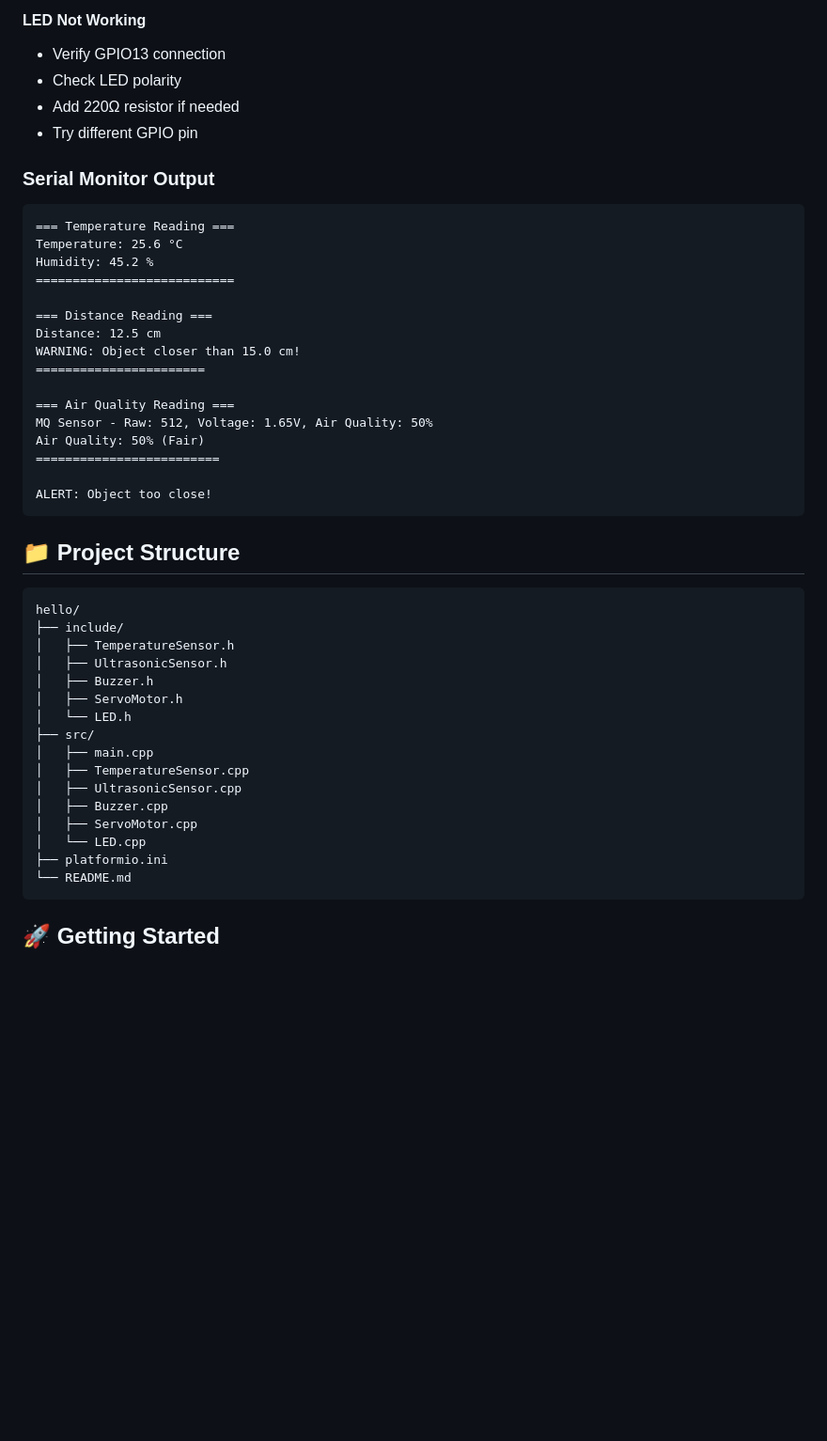
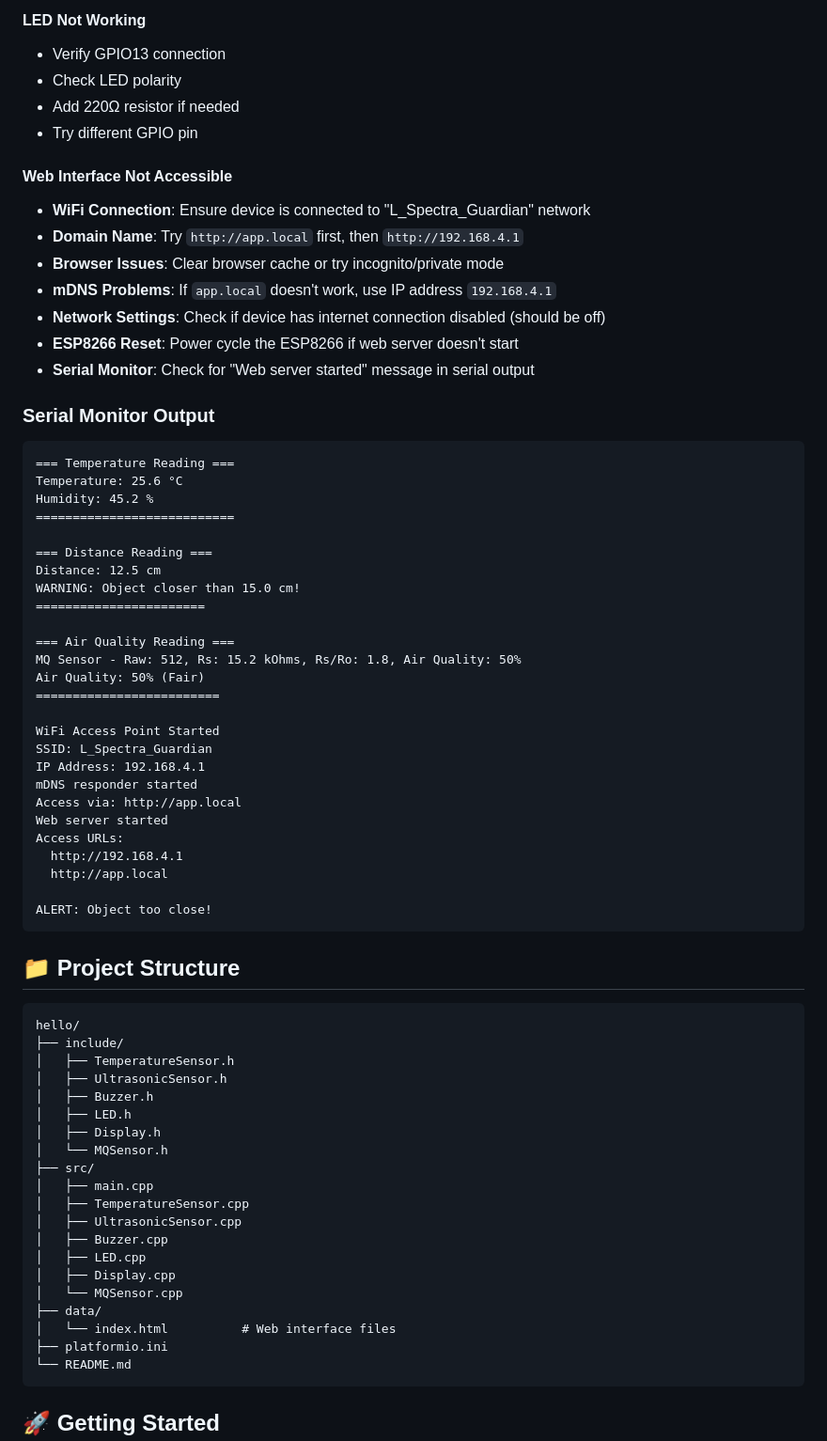
Before and after one commit to sudhi001/L_Spectra_Guardian, a Markdown page: README.md, the part around one of its changes. Shown at 94% size. Drawn GitHub-style; blank space fills up the shorter version.

````diff
--- a/README.md
+++ b/README.md
@@ -233,6 +267,15 @@ LED                   NodeMCU
 - Add 220Ω resistor if needed
 - Try different GPIO pin
 
+#### Web Interface Not Accessible
+- **WiFi Connection**: Ensure device is connected to "L_Spectra_Guardian" network
+- **Domain Name**: Try `http://app.local` first, then `http://192.168.4.1`
+- **Browser Issues**: Clear browser cache or try incognito/private mode
+- **mDNS Problems**: If `app.local` doesn't work, use IP address `192.168.4.1`
+- **Network Settings**: Check if device has internet connection disabled (should be off)
+- **ESP8266 Reset**: Power cycle the ESP8266 if web server doesn't start
+- **Serial Monitor**: Check for "Web server started" message in serial output
+
 ### Serial Monitor Output
 ```
 === Temperature Reading ===
@@ -246,9 +289,19 @@ WARNING: Object closer than 15.0 cm!
 =======================
 
 === Air Quality Reading ===
-MQ Sensor - Raw: 512, Voltage: 1.65V, Air Quality: 50%
+MQ Sensor - Raw: 512, Rs: 15.2 kOhms, Rs/Ro: 1.8, Air Quality: 50%
 Air Quality: 50% (Fair)
 =========================
+
+WiFi Access Point Started
+SSID: L_Spectra_Guardian
+IP Address: 192.168.4.1
+mDNS responder started
+Access via: http://app.local
+Web server started
+Access URLs:
+  http://192.168.4.1
+  http://app.local
 
 ALERT: Object too close!
 ```
@@ -261,15 +314,19 @@ hello/
 │   ├── TemperatureSensor.h
 │   ├── UltrasonicSensor.h
 │   ├── Buzzer.h
-│   ├── ServoMotor.h
-│   └── LED.h
+│   ├── LED.h
+│   ├── Display.h
+│   └── MQSensor.h
 ├── src/
 │   ├── main.cpp
 │   ├── TemperatureSensor.cpp
 │   ├── UltrasonicSensor.cpp
 │   ├── Buzzer.cpp
-│   ├── ServoMotor.cpp
-│   └── LED.cpp
+│   ├── LED.cpp
+│   ├── Display.cpp
+│   └── MQSensor.cpp
+├── data/
+│   └── index.html          # Web interface files
 ├── platformio.ini
 └── README.md
 ```
````
Also changed, not shown: other parts of README.md (+34 -0 lines).
